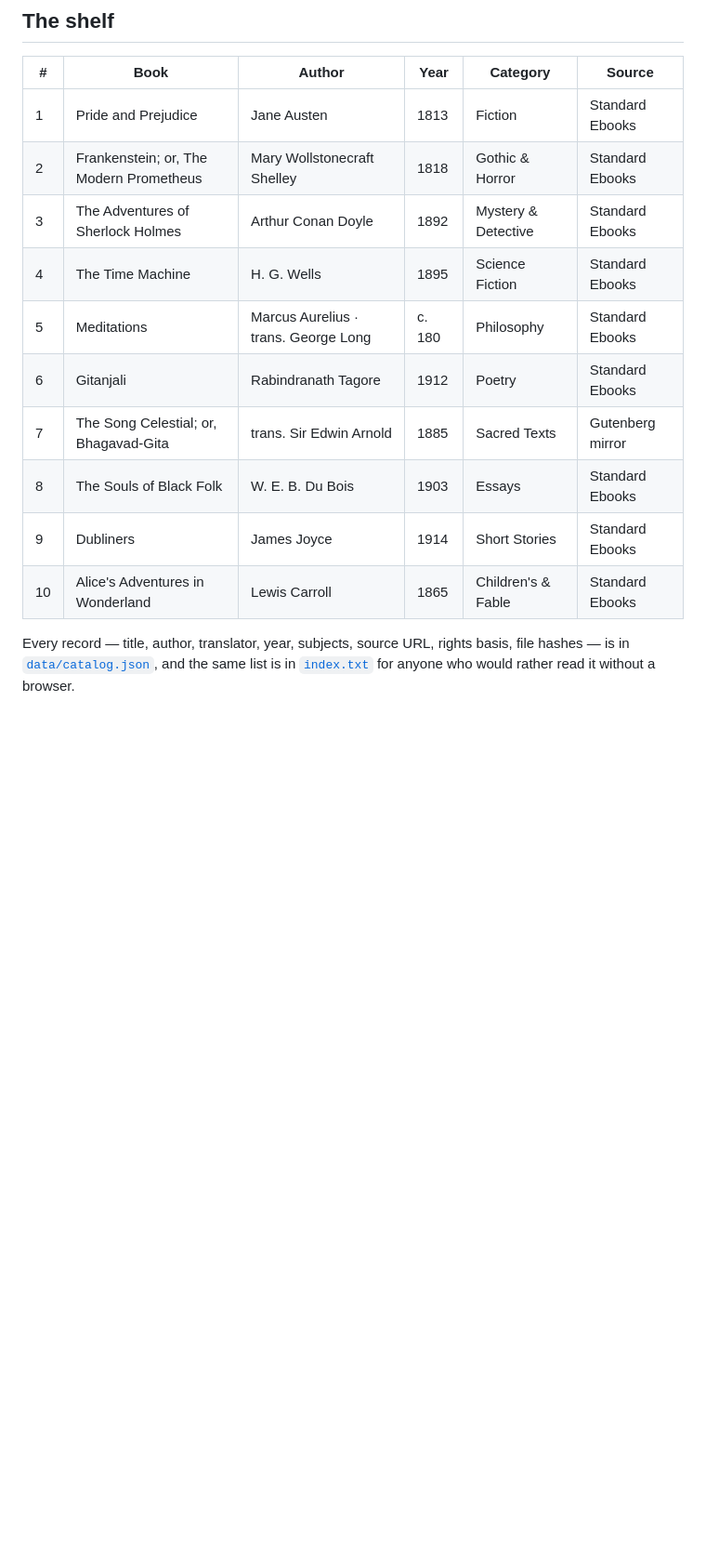
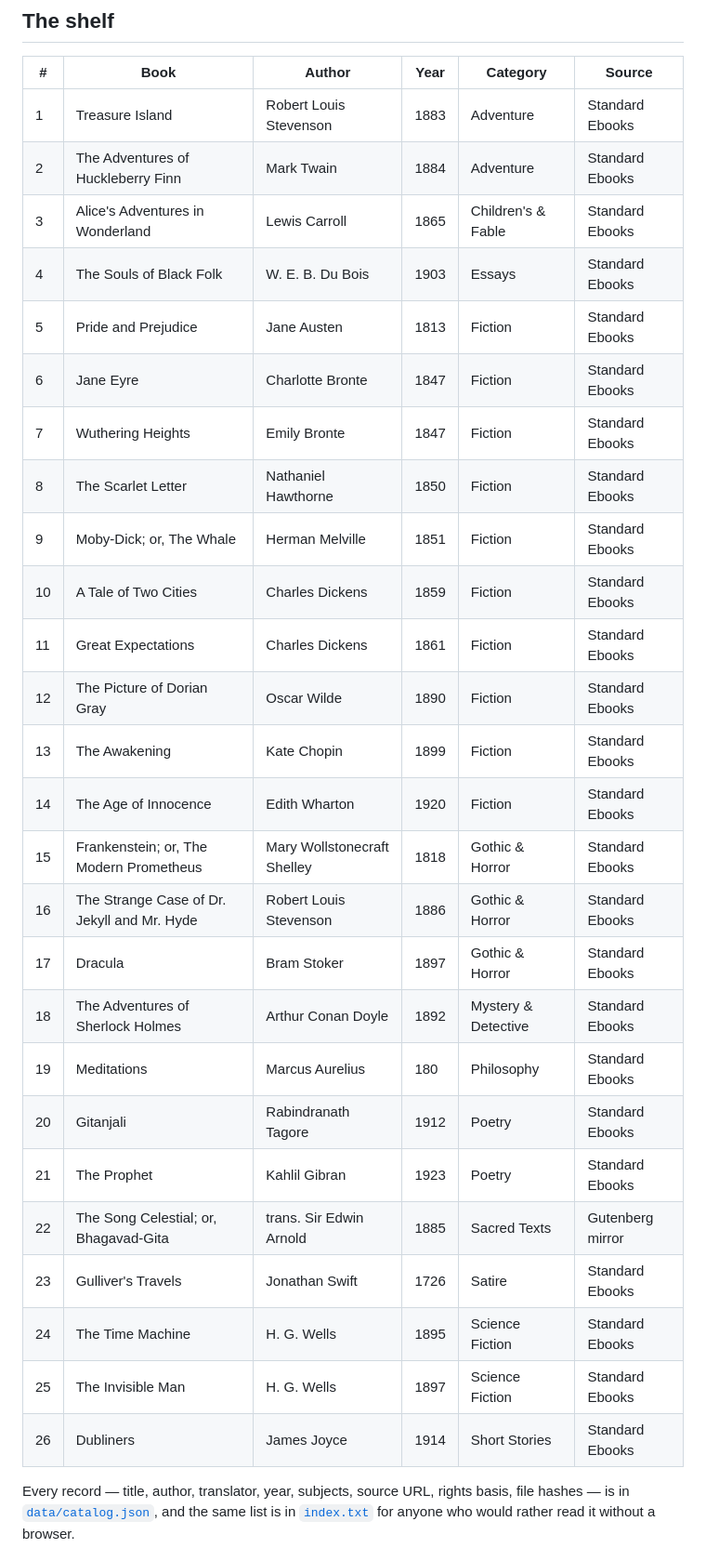
Before and after one commit to drsamonline/corpus-extendum, a Markdown page: README.md, the part around one of its changes. Shown at 93% size. Rendered like a GitHub page; blank space fills up the shorter version.

```diff
--- a/README.md
+++ b/README.md
@@ -35,16 +35,32 @@ Ten books, ten categories, one shelf that grows by itself. Every title is public
 
 | # | Book | Author | Year | Category | Source |
 |---|---|---|---|---|---|
-| 1 | Pride and Prejudice | Jane Austen | 1813 | Fiction | Standard Ebooks |
-| 2 | Frankenstein; or, The Modern Prometheus | Mary Wollstonecraft Shelley | 1818 | Gothic & Horror | Standard Ebooks |
-| 3 | The Adventures of Sherlock Holmes | Arthur Conan Doyle | 1892 | Mystery & Detective | Standard Ebooks |
-| 4 | The Time Machine | H. G. Wells | 1895 | Science Fiction | Standard Ebooks |
-| 5 | Meditations | Marcus Aurelius · trans. George Long | c. 180 | Philosophy | Standard Ebooks |
-| 6 | Gitanjali | Rabindranath Tagore | 1912 | Poetry | Standard Ebooks |
-| 7 | The Song Celestial; or, Bhagavad-Gita | trans. Sir Edwin Arnold | 1885 | Sacred Texts | Gutenberg mirror |
-| 8 | The Souls of Black Folk | W. E. B. Du Bois | 1903 | Essays | Standard Ebooks |
-| 9 | Dubliners | James Joyce | 1914 | Short Stories | Standard Ebooks |
-| 10 | Alice's Adventures in Wonderland | Lewis Carroll | 1865 | Children's & Fable | Standard Ebooks |
+| 1 | Treasure Island | Robert Louis Stevenson | 1883 | Adventure | Standard Ebooks |
+| 2 | The Adventures of Huckleberry Finn | Mark Twain | 1884 | Adventure | Standard Ebooks |
+| 3 | Alice's Adventures in Wonderland | Lewis Carroll | 1865 | Children's & Fable | Standard Ebooks |
+| 4 | The Souls of Black Folk | W. E. B. Du Bois | 1903 | Essays | Standard Ebooks |
+| 5 | Pride and Prejudice | Jane Austen | 1813 | Fiction | Standard Ebooks |
+| 6 | Jane Eyre | Charlotte Bronte | 1847 | Fiction | Standard Ebooks |
+| 7 | Wuthering Heights | Emily Bronte | 1847 | Fiction | Standard Ebooks |
+| 8 | The Scarlet Letter | Nathaniel Hawthorne | 1850 | Fiction | Standard Ebooks |
+| 9 | Moby-Dick; or, The Whale | Herman Melville | 1851 | Fiction | Standard Ebooks |
+| 10 | A Tale of Two Cities | Charles Dickens | 1859 | Fiction | Standard Ebooks |
+| 11 | Great Expectations | Charles Dickens | 1861 | Fiction | Standard Ebooks |
+| 12 | The Picture of Dorian Gray | Oscar Wilde | 1890 | Fiction | Standard Ebooks |
+| 13 | The Awakening | Kate Chopin | 1899 | Fiction | Standard Ebooks |
+| 14 | The Age of Innocence | Edith Wharton | 1920 | Fiction | Standard Ebooks |
+| 15 | Frankenstein; or, The Modern Prometheus | Mary Wollstonecraft Shelley | 1818 | Gothic & Horror | Standard Ebooks |
+| 16 | The Strange Case of Dr. Jekyll and Mr. Hyde | Robert Louis Stevenson | 1886 | Gothic & Horror | Standard Ebooks |
+| 17 | Dracula | Bram Stoker | 1897 | Gothic & Horror | Standard Ebooks |
+| 18 | The Adventures of Sherlock Holmes | Arthur Conan Doyle | 1892 | Mystery & Detective | Standard Ebooks |
+| 19 | Meditations | Marcus Aurelius | 180 | Philosophy | Standard Ebooks |
+| 20 | Gitanjali | Rabindranath Tagore | 1912 | Poetry | Standard Ebooks |
+| 21 | The Prophet | Kahlil Gibran | 1923 | Poetry | Standard Ebooks |
+| 22 | The Song Celestial; or, Bhagavad-Gita | trans. Sir Edwin Arnold | 1885 | Sacred Texts | Gutenberg mirror |
+| 23 | Gulliver's Travels | Jonathan Swift | 1726 | Satire | Standard Ebooks |
+| 24 | The Time Machine | H. G. Wells | 1895 | Science Fiction | Standard Ebooks |
+| 25 | The Invisible Man | H. G. Wells | 1897 | Science Fiction | Standard Ebooks |
+| 26 | Dubliners | James Joyce | 1914 | Short Stories | Standard Ebooks |
 
 Every record — title, author, translator, year, subjects, source URL, rights basis, file hashes — is in [`data/catalog.json`](data/catalog.json), and the same list is in [`index.txt`](index.txt) for anyone who would rather read it without a browser.
 
```
Also changed, not shown: other parts of README.md (+2 -2 lines), docs/assets/shelf.png, 11 other files.
